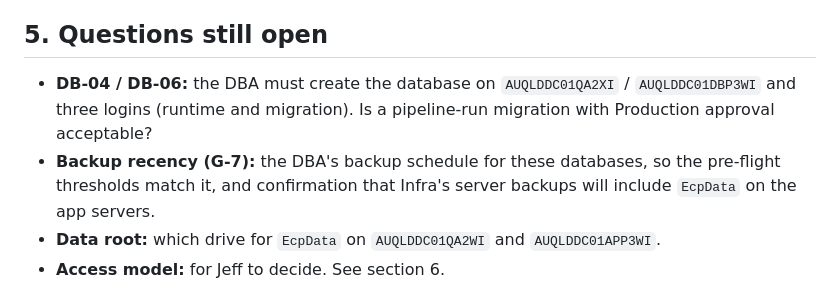
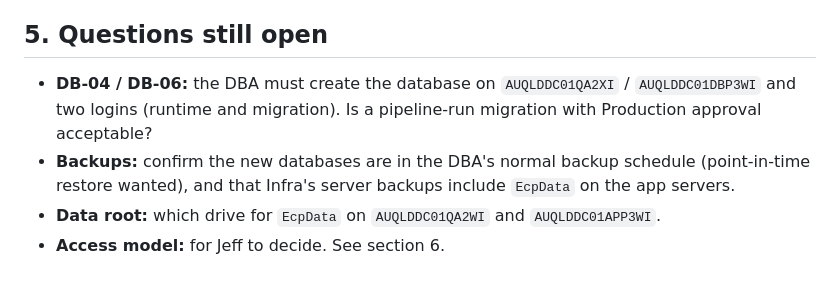
Before and after one commit to Jeffa90/ContractMGMT, a Markdown page: docs/JBS_IIS_DEPLOYMENT_REVIEW.md, the part around the change. Drawn GitHub-style.

Commit message:
Tidy open backup question to match the JBS AI approach
Co-Authored-By: Claude Opus 5.5 <noreply@anthropic.com>

```diff
--- a/docs/JBS_IIS_DEPLOYMENT_REVIEW.md
+++ b/docs/JBS_IIS_DEPLOYMENT_REVIEW.md
@@ -146,10 +146,10 @@ QA can be deployed and its hosting checked after items 1 to 8. Users can't sign
 
 ## 5. Questions still open
 
-- **DB-04 / DB-06:** the DBA must create the database on `AUQLDDC01QA2XI` / `AUQLDDC01DBP3WI` and three
+- **DB-04 / DB-06:** the DBA must create the database on `AUQLDDC01QA2XI` / `AUQLDDC01DBP3WI` and two
   logins (runtime and migration). Is a pipeline-run migration with Production approval acceptable?
-- **Backup recency (G-7):** the DBA's backup schedule for these databases, so the pre-flight thresholds match it,
-  and confirmation that Infra's server backups will include `EcpData` on the app servers.
+- **Backups:** confirm the new databases are in the DBA's normal backup schedule (point-in-time restore
+  wanted), and that Infra's server backups include `EcpData` on the app servers.
 - **Data root:** which drive for `EcpData` on `AUQLDDC01QA2WI` and `AUQLDDC01APP3WI`.
 - **Access model:** for Jeff to decide. See section 6.
 
```
